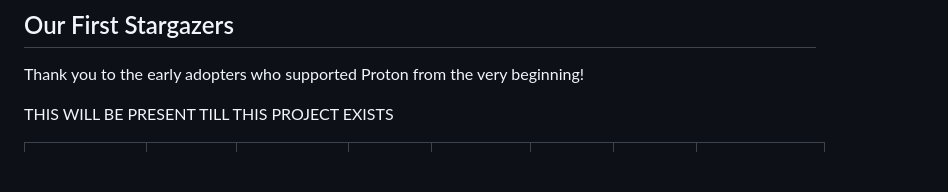
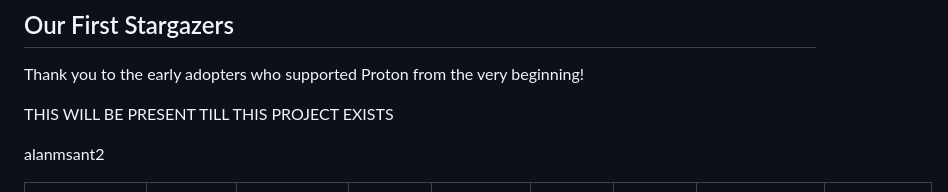
Before and after one commit to CzaxStudio/proton, a Markdown page: README.md, the part around one of its changes. Rendered like a GitHub page; blank space fills up the shorter version.

```diff
--- a/README.md
+++ b/README.md
@@ -9,6 +9,8 @@ A GUI library for Go. Built on [Gio](https://gioui.org). No C deps, pure Go.
 Thank you to the early adopters who supported Proton from the very beginning!
 
 THIS WILL BE PRESENT TILL THIS PROJECT EXISTS
+
+alanmsant2
 
 <table>
   <tr>
```
Also changed, not shown: other parts of README.md (+3 -1 lines).
